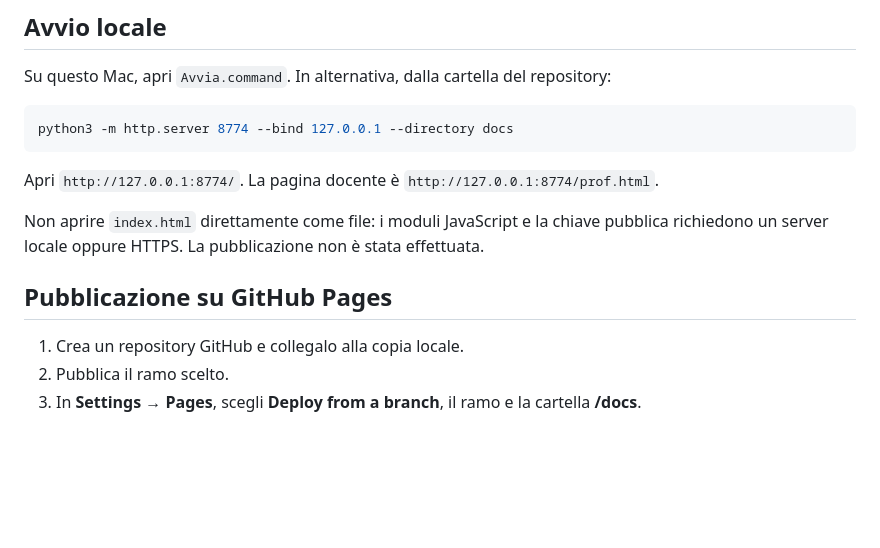
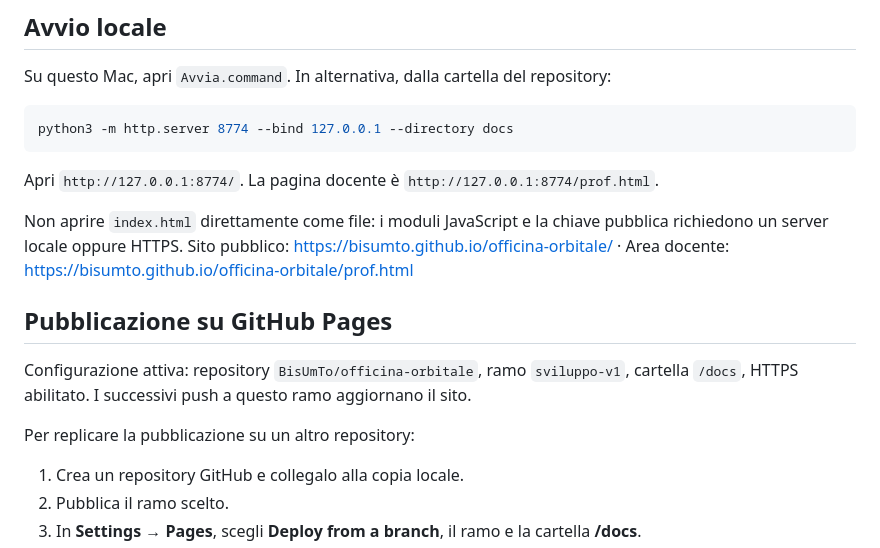
Before and after one commit to BisUmTo/officina-orbitale, a Markdown page: README.md, the part around the change. GitHub-like rendering; blank space fills up the shorter version.

Commit message:
docs: record GitHub Pages deployment

```diff
--- a/README.md
+++ b/README.md
@@ -12,9 +12,13 @@ python3 -m http.server 8774 --bind 127.0.0.1 --directory docs
 
 Apri `http://127.0.0.1:8774/`. La pagina docente è `http://127.0.0.1:8774/prof.html`.
 
-Non aprire `index.html` direttamente come file: i moduli JavaScript e la chiave pubblica richiedono un server locale oppure HTTPS. La pubblicazione non è stata effettuata.
+Non aprire `index.html` direttamente come file: i moduli JavaScript e la chiave pubblica richiedono un server locale oppure HTTPS. Sito pubblico: https://bisumto.github.io/officina-orbitale/ · Area docente: https://bisumto.github.io/officina-orbitale/prof.html
 
 ## Pubblicazione su GitHub Pages
+
+Configurazione attiva: repository `BisUmTo/officina-orbitale`, ramo `sviluppo-v1`, cartella `/docs`, HTTPS abilitato. I successivi push a questo ramo aggiornano il sito.
+
+Per replicare la pubblicazione su un altro repository:
 
 1. Crea un repository GitHub e collegalo alla copia locale.
 2. Pubblica il ramo scelto.
```
Also changed, not shown: design/progress.md (+5 -0 lines).
